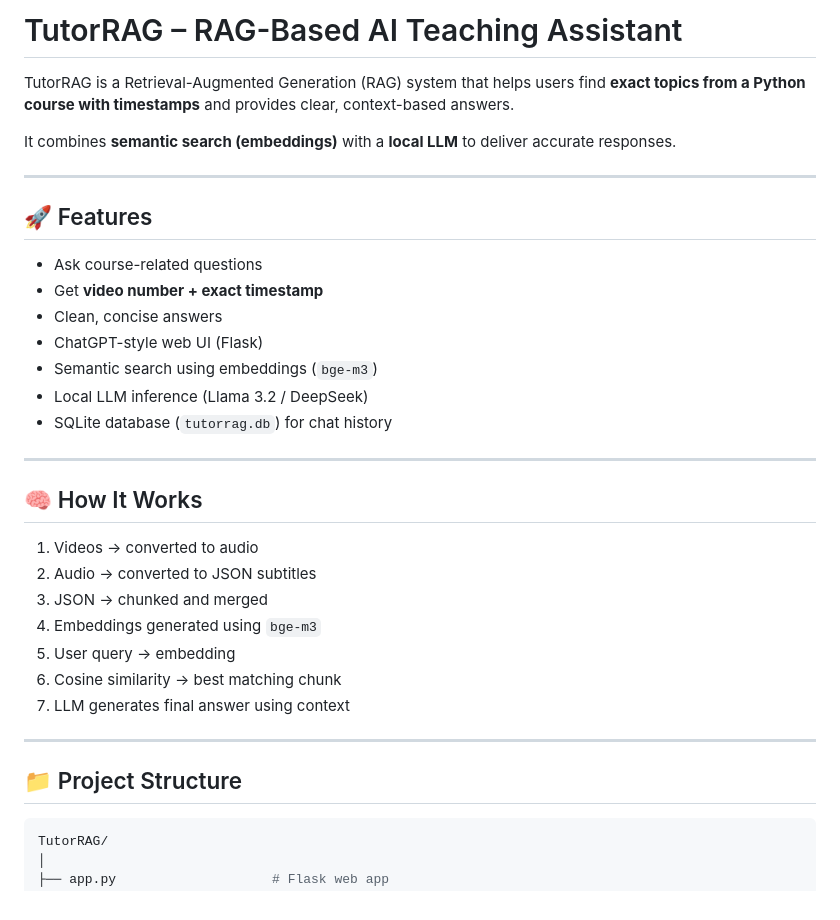
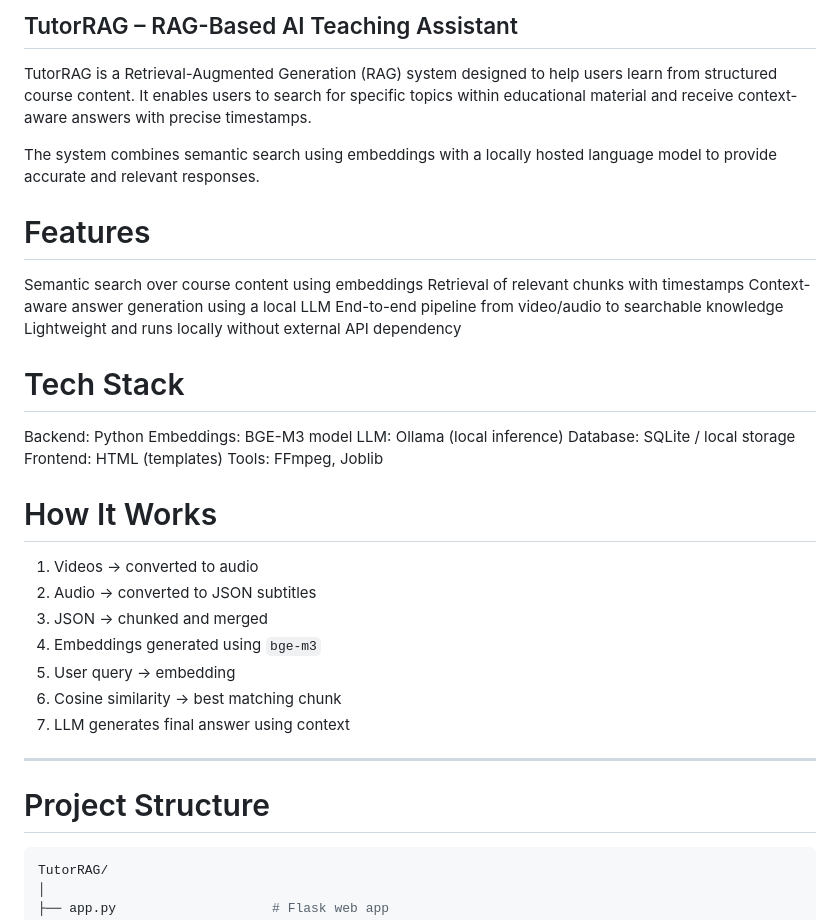
Before and after one commit to akashbhusod-cmyk/TutorRAG, a Markdown page: README.md, the part around one of its changes. GitHub-like rendering.

````diff
--- a/README.md
+++ b/README.md
@@ -1,24 +1,25 @@
-# TutorRAG – RAG-Based AI Teaching Assistant
+## TutorRAG – RAG-Based AI Teaching Assistant
 
-TutorRAG is a Retrieval-Augmented Generation (RAG) system that helps users find **exact topics from a Python course with timestamps** and provides clear, context-based answers.
+TutorRAG is a Retrieval-Augmented Generation (RAG) system designed to help users learn from structured course content. It enables users to search for specific topics within educational material and receive context-aware answers with precise timestamps.
 
-It combines **semantic search (embeddings)** with a **local LLM** to deliver accurate responses.
+The system combines semantic search using embeddings with a locally hosted language model to provide accurate and relevant responses.
 
----
+# Features
+Semantic search over course content using embeddings
+Retrieval of relevant chunks with timestamps
+Context-aware answer generation using a local LLM
+End-to-end pipeline from video/audio to searchable knowledge
+Lightweight and runs locally without external API dependency
 
-## 🚀 Features
+# Tech Stack
+Backend: Python
+Embeddings: BGE-M3 model
+LLM: Ollama (local inference)
+Database: SQLite / local storage
+Frontend: HTML (templates)
+Tools: FFmpeg, Joblib
 
-* Ask course-related questions
-* Get **video number + exact timestamp**
-* Clean, concise answers
-* ChatGPT-style web UI (Flask)
-* Semantic search using embeddings (`bge-m3`)
-* Local LLM inference (Llama 3.2 / DeepSeek)
-* SQLite database (`tutorrag.db`) for chat history
-
----
-
-## 🧠 How It Works
+# How It Works
 
 1. Videos → converted to audio
 2. Audio → converted to JSON subtitles
@@ -30,7 +31,7 @@ It combines **semantic search (embeddings)** with a **local LLM** to deliver acc
 
 ---
 
-## 📁 Project Structure
+# Project Structure
 
 ```bash
 TutorRAG/
````
Also changed, not shown: other parts of README.md (+10 -30 lines).
